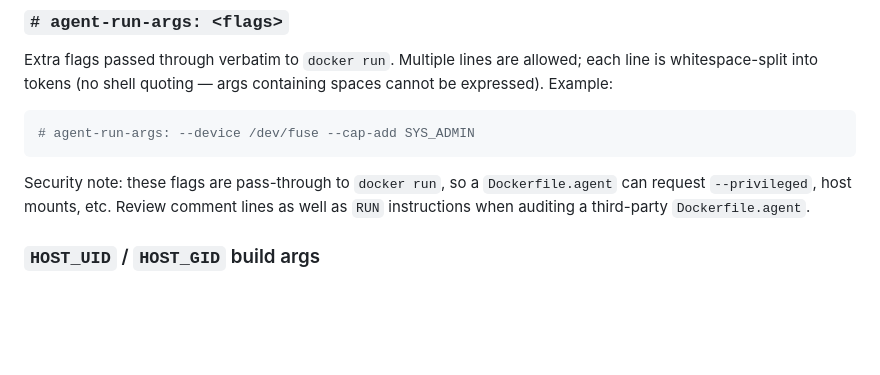
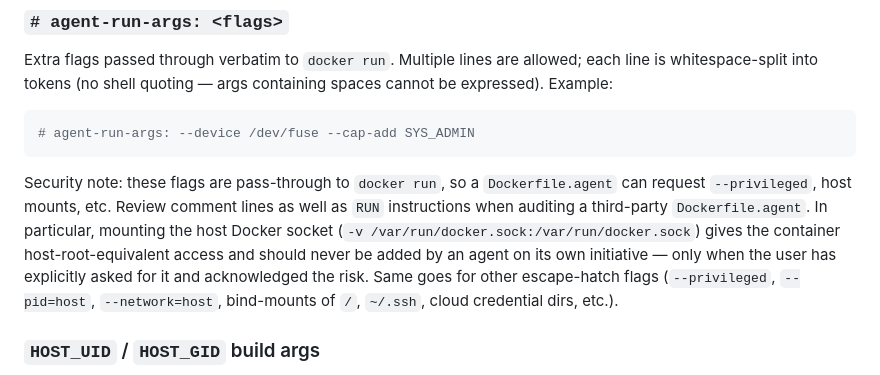
Before and after one commit to mayty/claude-agent-wrap, a Markdown page: CLAUDE.md, the part around the change. Drawn GitHub-style; blank space fills up the shorter version.

````diff
--- a/CLAUDE.md
+++ b/CLAUDE.md
@@ -78,7 +78,7 @@ Extra flags passed through verbatim to `docker run`. Multiple lines are allowed;
 # agent-run-args: --device /dev/fuse --cap-add SYS_ADMIN
 ```
 
-Security note: these flags are pass-through to `docker run`, so a `Dockerfile.agent` can request `--privileged`, host mounts, etc. Review comment lines as well as `RUN` instructions when auditing a third-party `Dockerfile.agent`.
+Security note: these flags are pass-through to `docker run`, so a `Dockerfile.agent` can request `--privileged`, host mounts, etc. Review comment lines as well as `RUN` instructions when auditing a third-party `Dockerfile.agent`. In particular, mounting the host Docker socket (`-v /var/run/docker.sock:/var/run/docker.sock`) gives the container host-root-equivalent access and should never be added by an agent on its own initiative — only when the user has explicitly asked for it and acknowledged the risk. Same goes for other escape-hatch flags (`--privileged`, `--pid=host`, `--network=host`, bind-mounts of `/`, `~/.ssh`, cloud credential dirs, etc.).
 
 ### `HOST_UID` / `HOST_GID` build args
 
````
Also changed, not shown: default-CLAUDE.md (+13 -2 lines).
